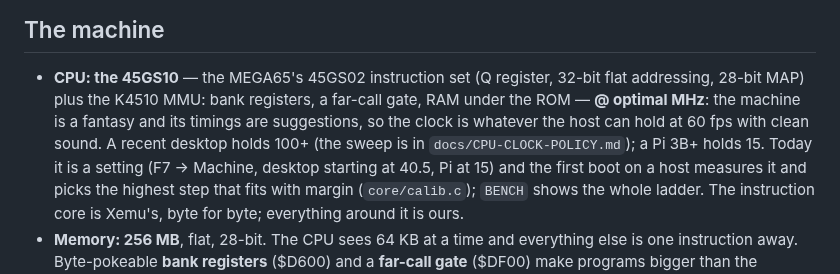
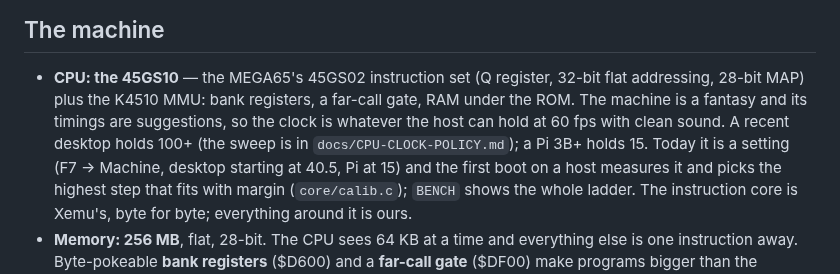
Before and after one commit to mlongval/bmc-k4510, a Markdown page: README.md, the part around the change. Drawn GitHub-style.

Commit message:
README: 'optimal MHz' out of it too, and out of the repo blurb
Doc: "yes remove it from the readme too".  The CPU bullet says what the
phrase meant -- the machine is a fantasy, its timings are suggestions,
and the clock is whatever the host can hold at 60 fps with clean sound
-- and no longer needs a label for it.

The GitHub repo description carried the same phrase, in a sentence I
wrote an hour ago when cutting alpha-0.5; it is gone from there as well,
since that blurb is the front page's first line.

docs/K4510-Design.md still has it.  That is a design record rather than
something anyone reads to learn the machine, and it was not asked for --
left alone deliberately.

```diff
--- a/README.md
+++ b/README.md
@@ -58,10 +58,10 @@ on, and the BMC-K4510 boots in about three seconds.
 
 - **CPU: the 45GS10** — the MEGA65's 45GS02 instruction set (Q register,
   32-bit flat addressing, 28-bit MAP) plus the K4510 MMU: bank registers,
-  a far-call gate, RAM under the ROM — **@ optimal MHz**: the machine is a
-  fantasy and its timings are suggestions, so the clock is whatever the
-  host can hold at 60 fps with clean sound. A recent desktop holds 100+
-  (the sweep is in `docs/CPU-CLOCK-POLICY.md`); a Pi 3B+ holds 15. Today it
+  a far-call gate, RAM under the ROM. The machine is a fantasy and its
+  timings are suggestions, so the clock is whatever the host can hold at
+  60 fps with clean sound. A recent desktop holds 100+ (the sweep is in
+  `docs/CPU-CLOCK-POLICY.md`); a Pi 3B+ holds 15. Today it
   is a setting (F7 → Machine, desktop starting at 40.5, Pi at 15) and
   the first boot on a host measures it and picks the highest step that
   fits with margin (`core/calib.c`); `BENCH` shows the whole ladder. The
```
